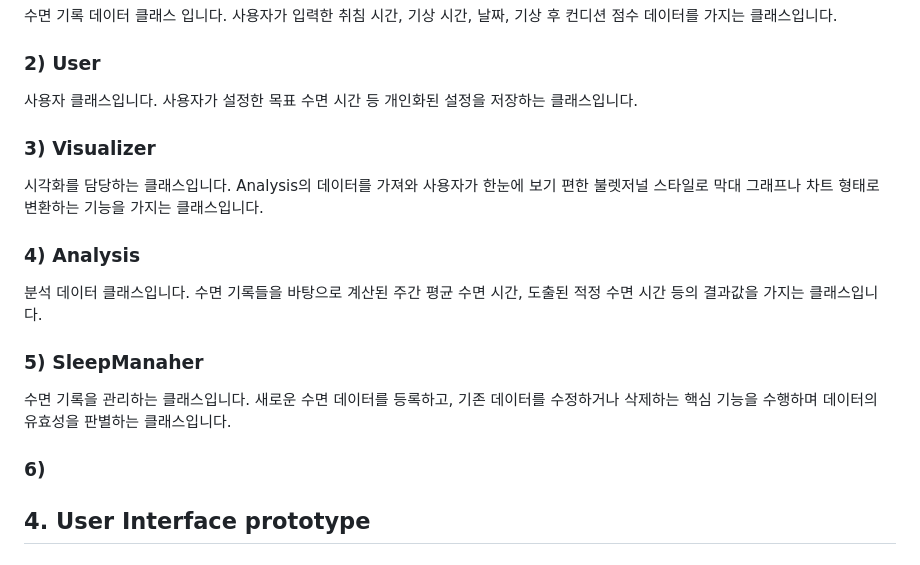
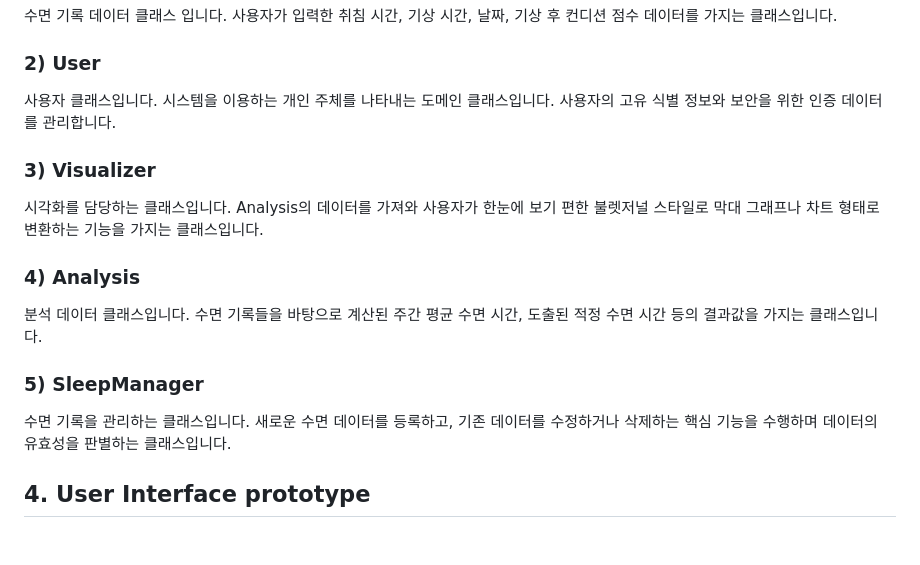
Before and after one commit to yun-15/Project_OS_2026, a Markdown page: Analysis_[22311907_도윤성].md, the part around the change. Drawn GitHub-style.

```diff
--- a/Analysis_[22311907_도윤성].md
+++ b/Analysis_[22311907_도윤성].md
@@ -41,7 +41,7 @@
 수면 기록 데이터 클래스 입니다. 사용자가 입력한 취침 시간, 기상 시간, 날짜, 기상 후 컨디션 점수 데이터를 가지는 클래스입니다.
 
 ### 2) User
-사용자 클래스입니다. 사용자가 설정한 목표 수면 시간 등 개인화된 설정을 저장하는 클래스입니다.
+사용자 클래스입니다. 시스템을 이용하는 개인 주체를 나타내는 도메인 클래스입니다. 사용자의 고유 식별 정보와 보안을 위한 인증 데이터를 관리합니다.
 
 ### 3) Visualizer
 시각화를 담당하는 클래스입니다. Analysis의 데이터를 가져와 사용자가 한눈에 보기 편한 불렛저널 스타일로 막대 그래프나 차트 형태로 변환하는 기능을 가지는 클래스입니다.
@@ -49,10 +49,8 @@
 ### 4) Analysis
 분석 데이터 클래스입니다. 수면 기록들을 바탕으로 계산된 주간 평균 수면 시간, 도출된 적정 수면 시간 등의 결과값을 가지는 클래스입니다.
 
-### 5) SleepManaher
+### 5) SleepManager
 수면 기록을 관리하는 클래스입니다. 새로운 수면 데이터를 등록하고, 기존 데이터를 수정하거나 삭제하는 핵심 기능을 수행하며 데이터의 유효성을 판별하는 클래스입니다.
-
-### 6)
 
 ## 4. User Interface prototype
 ### 4.1. 메인 화면
```
